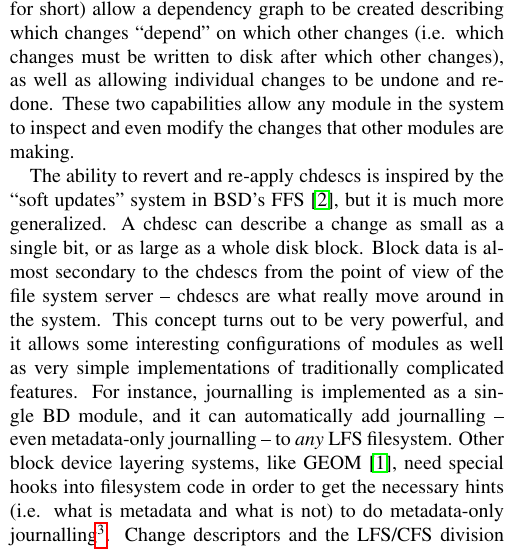
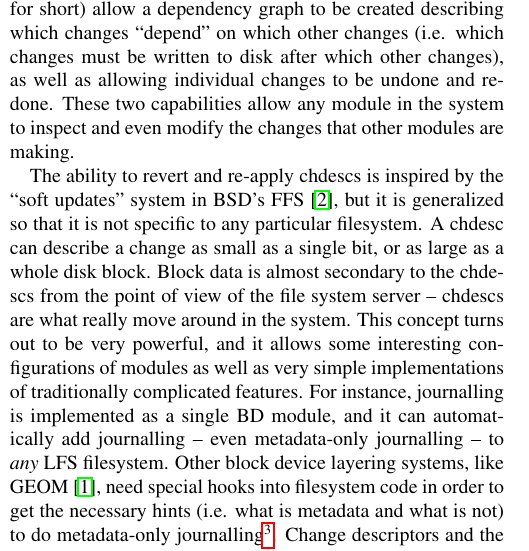
Before and after one commit to ucla-readable/fstitch-doc, a LaTeX document (sosp_poster/abstract.tex, which reads sosp_poster/chdescs.tex): part of one column of page 1 of 2, cut so that both start at the same text. Compiled offline with pdfLaTeX.

Commit message:
r1340: Changing the phrasing of how chdescs are generalized.

```diff
--- a/sosp_poster/chdescs.tex
+++ b/sosp_poster/chdescs.tex
@@ -14,19 +14,20 @@ module in the system to inspect and even modify the changes that other modules
 are making.
 
 The ability to revert and re-apply chdescs is inspired by the ``soft updates''
-system in BSD's FFS~\cite{ganger00soft}, but it is much more generalized. A
-chdesc can describe a change as small as a single bit, or as large as a whole
-disk block. Block data is almost secondary to the chdescs from the point of view
-of the file system server -- chdescs are what really move around in the system.
-This concept turns out to be very powerful, and it allows some interesting
-configurations of modules as well as very simple implementations of
-traditionally complicated features. For instance, journalling is implemented as
-a single BD module, and it can automatically add journalling -- even
-metadata-only journalling -- to {\it any} LFS filesystem. Other block device
-layering systems, like GEOM~\cite{geom}, need special hooks into filesystem code
-in order to get the necessary hints (i.e. what is metadata and what is not) to
-do metadata-only journalling\footnote{Check this claim}. Change descriptors and the LFS/CFS division allow
-us to do this automatically.
+system in BSD's FFS~\cite{ganger00soft}, but it is generalized so that it is not
+specific to any particular filesystem. A chdesc can describe a change as small
+as a single bit, or as large as a whole disk block. Block data is almost
+secondary to the chdescs from the point of view of the file system server --
+chdescs are what really move around in the system. This concept turns out to be
+very powerful, and it allows some interesting configurations of modules as well
+as very simple implementations of traditionally complicated features. For
+instance, journalling is implemented as a single BD module, and it can
+automatically add journalling -- even metadata-only journalling -- to {\it any}
+LFS filesystem. Other block device layering systems, like GEOM~\cite{geom}, need
+special hooks into filesystem code in order to get the necessary hints (i.e.
+what is metadata and what is not) to do metadata-only journalling\footnote{Check
+this claim}. Change descriptors and the LFS/CFS division allow us to do this
+automatically.
 
 For many complex operations, like RAID or journalling, the chdesc graph is
 changed in specific ways which can be broken down into sequences of simple graph
```
